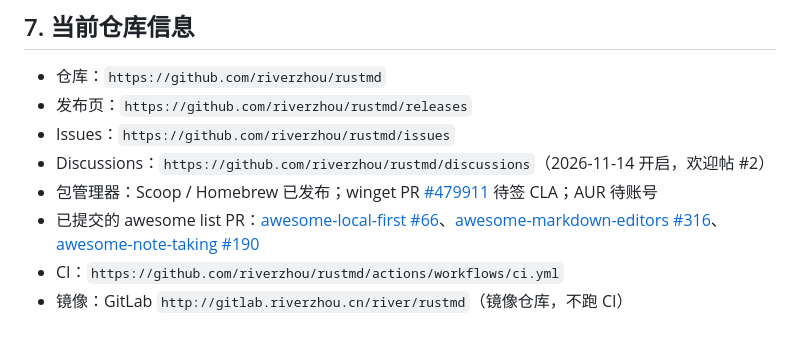
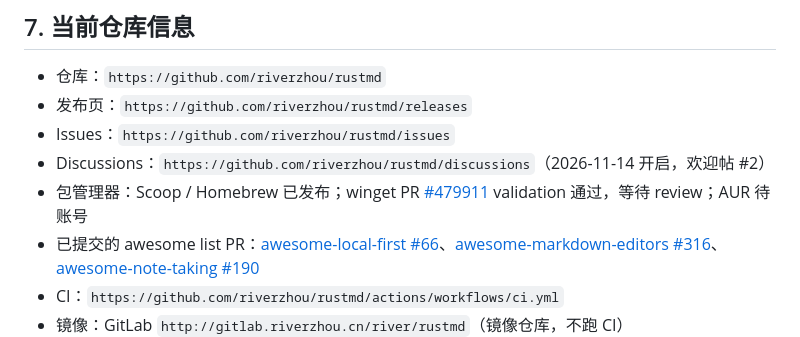
Before and after one commit to riverzhou/rustmd, a Markdown page: docs/GITHUB_PROJECT_COPY.md, the part around the change. Rendered like a GitHub page.

```diff
--- a/docs/GITHUB_PROJECT_COPY.md
+++ b/docs/GITHUB_PROJECT_COPY.md
@@ -193,7 +193,7 @@ rustmd v<version> — local-first Markdown, HTML & data notes
 - 发布页：`https://github.com/riverzhou/rustmd/releases`
 - Issues：`https://github.com/riverzhou/rustmd/issues`
 - Discussions：`https://github.com/riverzhou/rustmd/discussions`（2026-11-14 开启，欢迎帖 #2）
-- 包管理器：Scoop / Homebrew 已发布；winget PR [#479911](https://github.com/microsoft/winget-pkgs/pull/479911) 待签 CLA；AUR 待账号
+- 包管理器：Scoop / Homebrew 已发布；winget PR [#479911](https://github.com/microsoft/winget-pkgs/pull/479911) validation 通过，等待 review；AUR 待账号
 - 已提交的 awesome list PR：[awesome-local-first #66](https://github.com/schickling/awesome-local-first/pull/66)、[awesome-markdown-editors #316](https://github.com/mundimark/awesome-markdown-editors/pull/316)、[awesome-note-taking #190](https://github.com/tehtbl/awesome-note-taking/pull/190)
 - CI：`https://github.com/riverzhou/rustmd/actions/workflows/ci.yml`
 - 镜像：GitLab `http://gitlab.riverzhou.cn/river/rustmd`（镜像仓库，不跑 CI）
```
Also changed, not shown: docs/PROMOTION.md (+1 -1 lines), packaging/README.md (+2 -2 lines).
